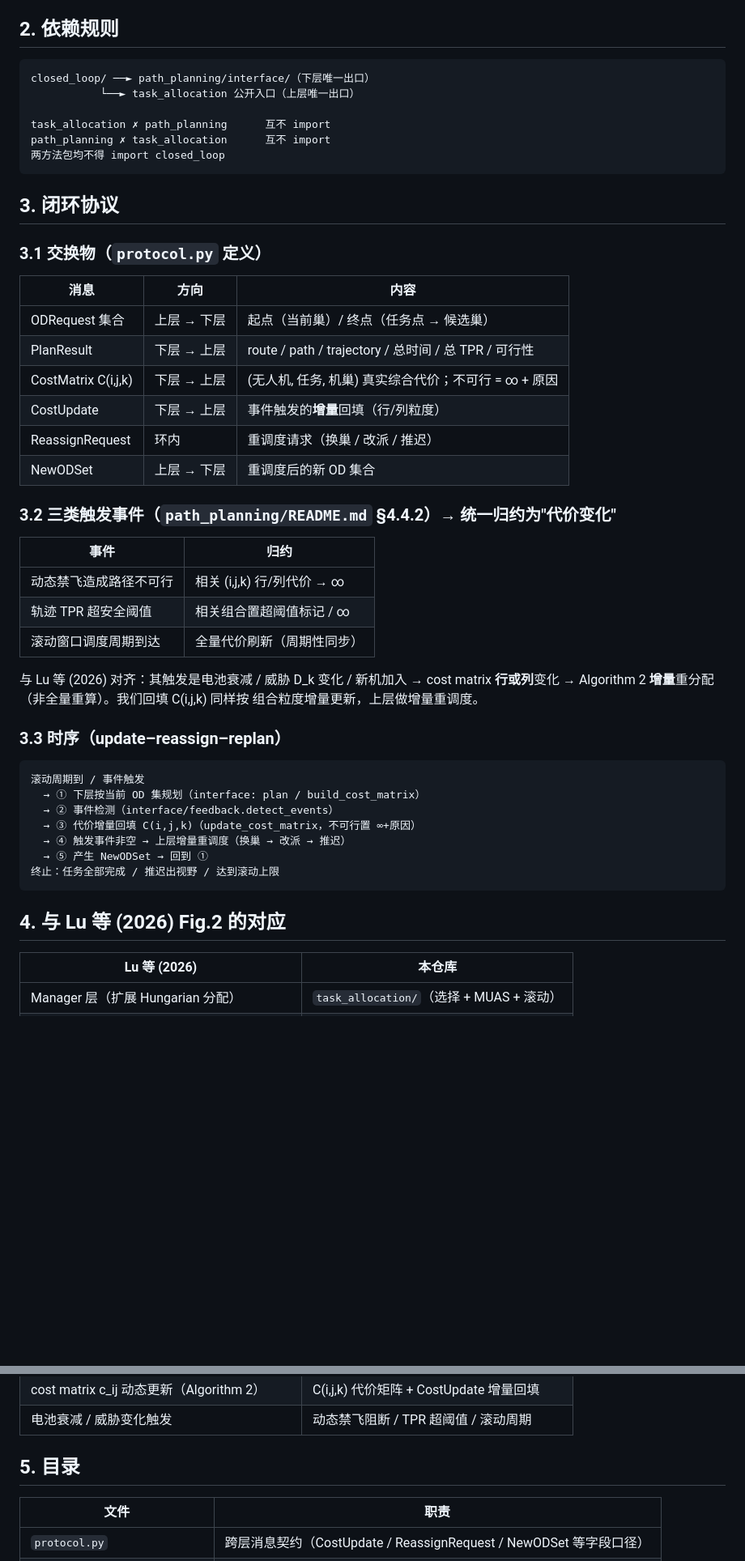
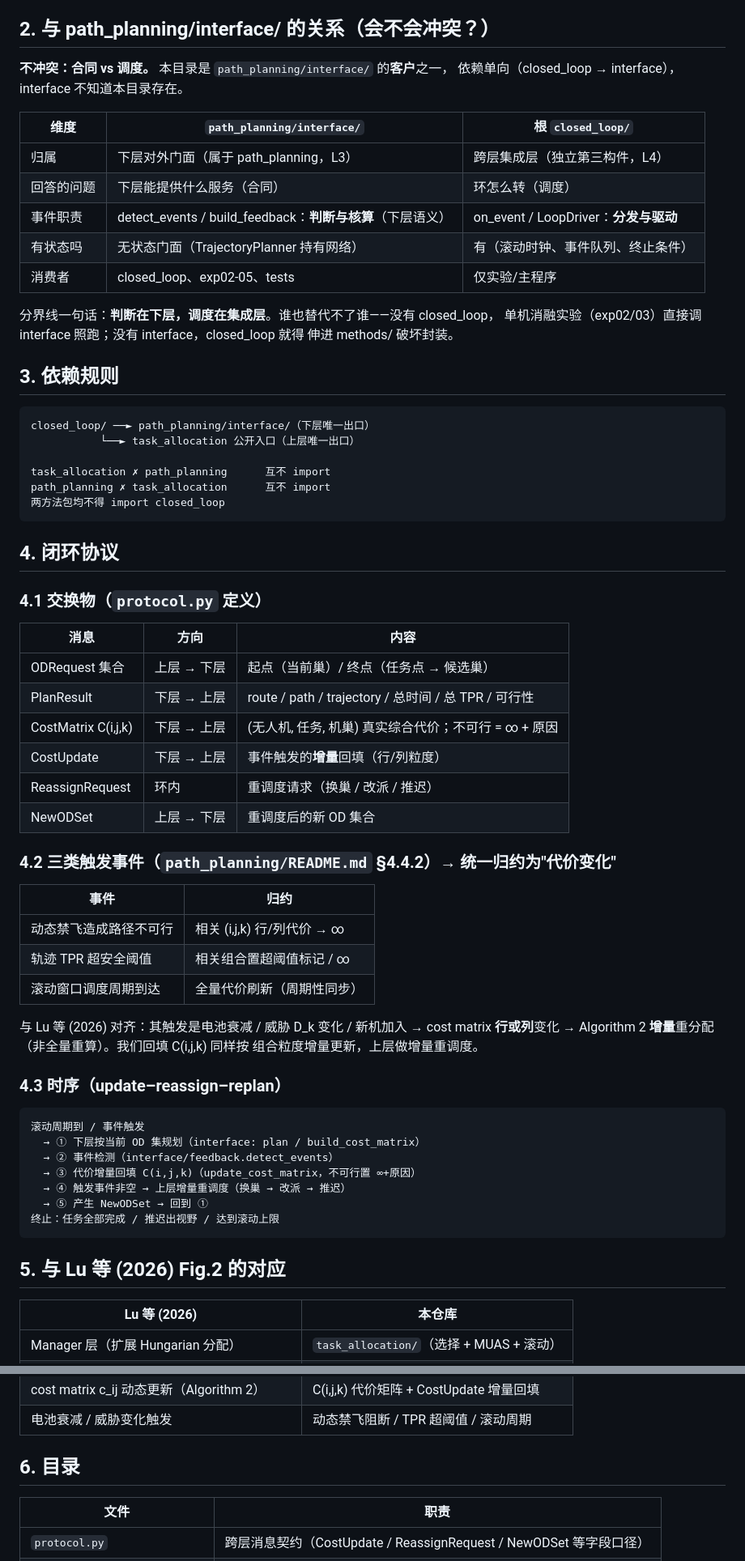
Before and after one commit to 909347194/ExperimentForGraduation, a Markdown page: closed_loop/README.md, 2 parts joined by grey strips. Shown at 81% size. GitHub-like rendering; blank space fills up the shorter version.

Commit message:
closed_loop/README: 补"与 interface 的关系"对照表——合同 vs 调度，判断在下层调度在集成层

````diff
--- a/closed_loop/README.md
+++ b/closed_loop/README.md
@@ -16,7 +16,24 @@
    `path_planning/interface/`，环驱动跨章，归本目录；
 4. `exp04_closed_loop` / `exp05_joint_sim` 联合仿真直接编排本模块，两个方法包保持互相零 import。
 
-## 2. 依赖规则
+## 2. 与 path_planning/interface/ 的关系（会不会冲突？）
+
+**不冲突：合同 vs 调度。** 本目录是 `path_planning/interface/` 的**客户**之一，
+依赖单向（closed_loop → interface），interface 不知道本目录存在。
+
+| 维度 | `path_planning/interface/` | 根 `closed_loop/` |
+|------|---------------------------|-------------------|
+| 归属 | 下层对外门面（属于 path_planning，L3） | 跨层集成层（独立第三构件，L4） |
+| 回答的问题 | 下层能提供什么服务（合同） | 环怎么转（调度） |
+| 事件职责 | detect_events / build_feedback：**判断与核算**（下层语义） | on_event / LoopDriver：**分发与驱动** |
+| 有状态吗 | 无状态门面（TrajectoryPlanner 持有网络） | 有（滚动时钟、事件队列、终止条件） |
+| 消费者 | closed_loop、exp02-05、tests | 仅实验/主程序 |
+
+分界线一句话：**判断在下层，调度在集成层**。谁也替代不了谁——没有 closed_loop，
+单机消融实验（exp02/03）直接调 interface 照跑；没有 interface，closed_loop 就得
+伸进 methods/ 破坏封装。
+
+## 3. 依赖规则
 
 ```text
 closed_loop/ ──► path_planning/interface/（下层唯一出口）
@@ -27,9 +44,9 @@ path_planning ✗ task_allocation      互不 import
 两方法包均不得 import closed_loop
 ```
 
-## 3. 闭环协议
+## 4. 闭环协议
 
-### 3.1 交换物（`protocol.py` 定义）
+### 4.1 交换物（`protocol.py` 定义）
 
 | 消息 | 方向 | 内容 |
 |------|------|------|
@@ -40,7 +57,7 @@ path_planning ✗ task_allocation      互不 import
 | ReassignRequest | 环内 | 重调度请求（换巢 / 改派 / 推迟） |
 | NewODSet | 上层 → 下层 | 重调度后的新 OD 集合 |
 
-### 3.2 三类触发事件（`path_planning/README.md` §4.4.2）→ 统一归约为"代价变化"
+### 4.2 三类触发事件（`path_planning/README.md` §4.4.2）→ 统一归约为"代价变化"
 
 | 事件 | 归约 |
 |------|------|
@@ -52,7 +69,7 @@ path_planning ✗ task_allocation      互不 import
 **行或列**变化 → Algorithm 2 **增量**重分配（非全量重算）。我们回填 C(i,j,k) 同样按
 组合粒度增量更新，上层做增量重调度。
 
-### 3.3 时序（update–reassign–replan）
+### 4.3 时序（update–reassign–replan）
 
 ```text
 滚动周期到 / 事件触发
@@ -64,7 +81,7 @@ path_planning ✗ task_allocation      互不 import
 终止：任务全部完成 / 推迟出视野 / 达到滚动上限
 ```
 
-## 4. 与 Lu 等 (2026) Fig.2 的对应
+## 5. 与 Lu 等 (2026) Fig.2 的对应
 
 | Lu 等 (2026) | 本仓库 |
 |--------------|--------|
@@ -74,7 +91,7 @@ path_planning ✗ task_allocation      互不 import
 | cost matrix c_ij 动态更新（Algorithm 2） | C(i,j,k) 代价矩阵 + CostUpdate 增量回填 |
 | 电池衰减 / 威胁变化触发 | 动态禁飞阻断 / TPR 超阈值 / 滚动周期 |
 
-## 5. 目录
+## 6. 目录
 
 | 文件 | 职责 |
 |------|------|
````
